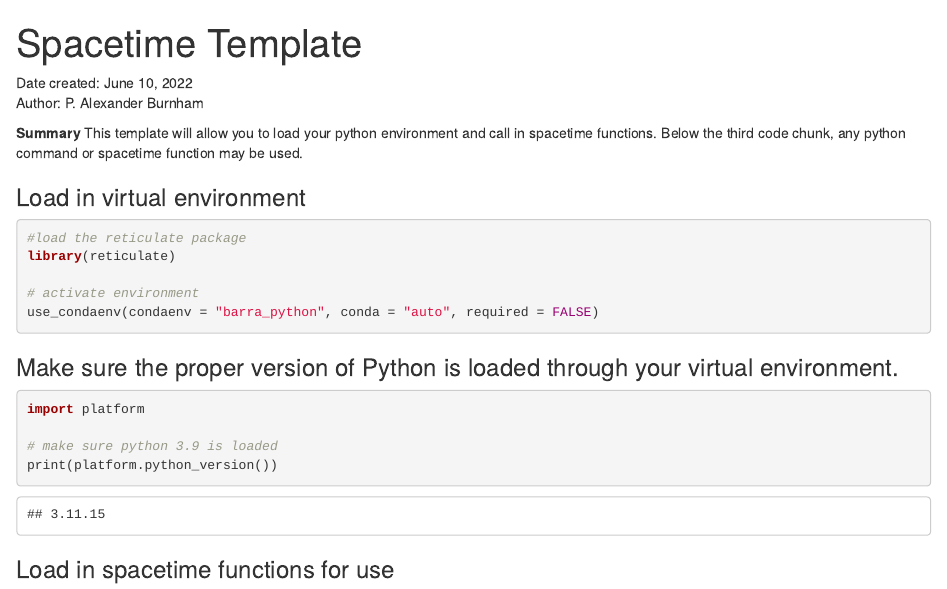
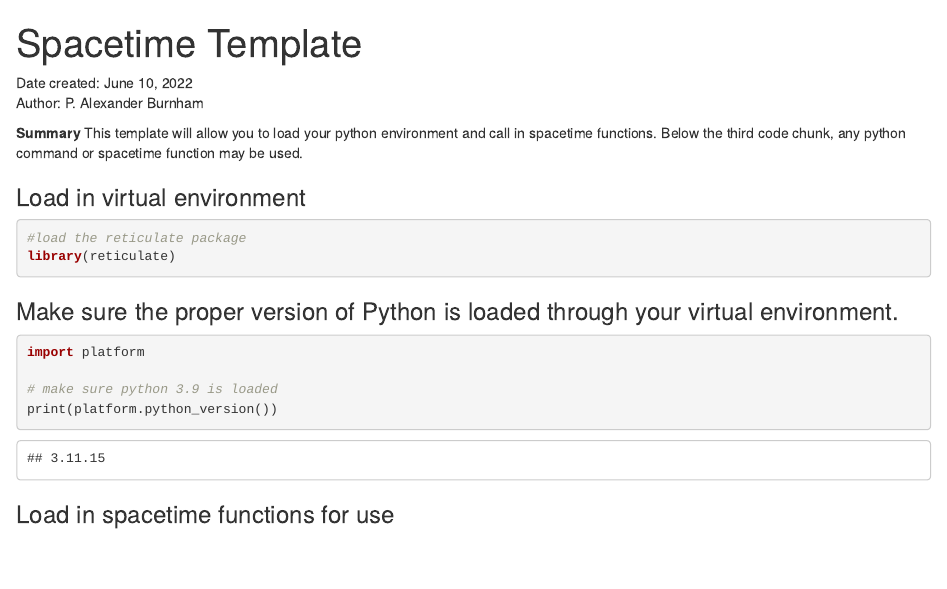
Before and after one commit to alexburn17/spacetime_demo, an R Markdown document (driverTemplate.Rmd): the page in a window 1100 px wide, from its top. Rendered offline with R 4.5, knitr and Pandoc, with nearby package versions; some code elsewhere in the file could not run offline.

Commit message:
update to drivers

````diff
--- a/driverTemplate.Rmd
+++ b/driverTemplate.Rmd
@@ -15,8 +15,6 @@ Author: P. Alexander Burnham
 #load the reticulate package
 library(reticulate)
 
-# activate environment
-use_condaenv(condaenv = "barra_python", conda = "auto", required = FALSE)
 
 ```
 
````
Also changed, not shown: driverTemplate.py (+1 -1 lines), driverTemplate.Rmd (2 more changed lines).
